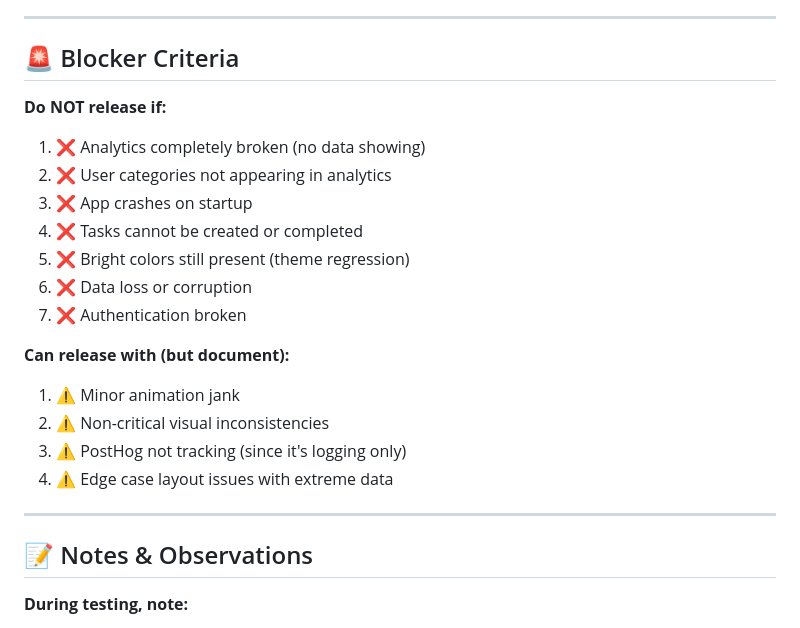
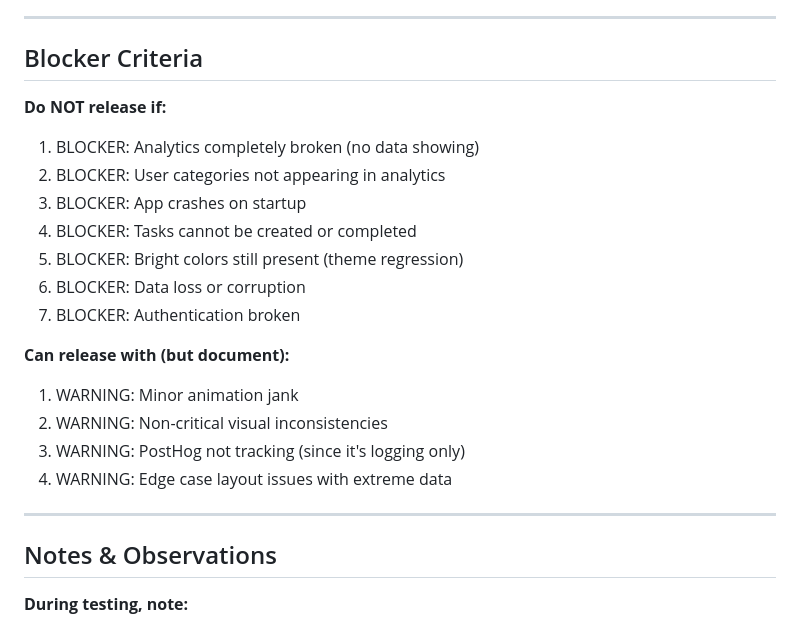
Before and after one commit to pixelverse-studios/domani-app, a Markdown page: docs/testing/v1.0.20-test-plan.md, the part around one of its changes. Rendered like a GitHub page.

Commit message:
Remove emojis from test plan for professional presentation
Co-Authored-By: Claude Sonnet 4.5 <noreply@anthropic.com>

```diff
--- a/docs/testing/v1.0.20-test-plan.md
+++ b/docs/testing/v1.0.20-test-plan.md
@@ -263,28 +263,28 @@
 
 ---
 
-## 🚨 Blocker Criteria
+## Blocker Criteria
 
 **Do NOT release if:**
 
-1. ❌ Analytics completely broken (no data showing)
-2. ❌ User categories not appearing in analytics
-3. ❌ App crashes on startup
-4. ❌ Tasks cannot be created or completed
-5. ❌ Bright colors still present (theme regression)
-6. ❌ Data loss or corruption
-7. ❌ Authentication broken
+1. BLOCKER: Analytics completely broken (no data showing)
+2. BLOCKER: User categories not appearing in analytics
+3. BLOCKER: App crashes on startup
+4. BLOCKER: Tasks cannot be created or completed
+5. BLOCKER: Bright colors still present (theme regression)
+6. BLOCKER: Data loss or corruption
+7. BLOCKER: Authentication broken
 
 **Can release with (but document):**
 
-1. ⚠️ Minor animation jank
-2. ⚠️ Non-critical visual inconsistencies
-3. ⚠️ PostHog not tracking (since it's logging only)
-4. ⚠️ Edge case layout issues with extreme data
+1. WARNING: Minor animation jank
+2. WARNING: Non-critical visual inconsistencies
+3. WARNING: PostHog not tracking (since it's logging only)
+4. WARNING: Edge case layout issues with extreme data
 
 ---
 
-## 📝 Notes & Observations
+## Notes & Observations
 
 **During testing, note:**
 
```
Also changed, not shown: other parts of docs/testing/v1.0.20-test-plan.md (+9 -9 lines).
